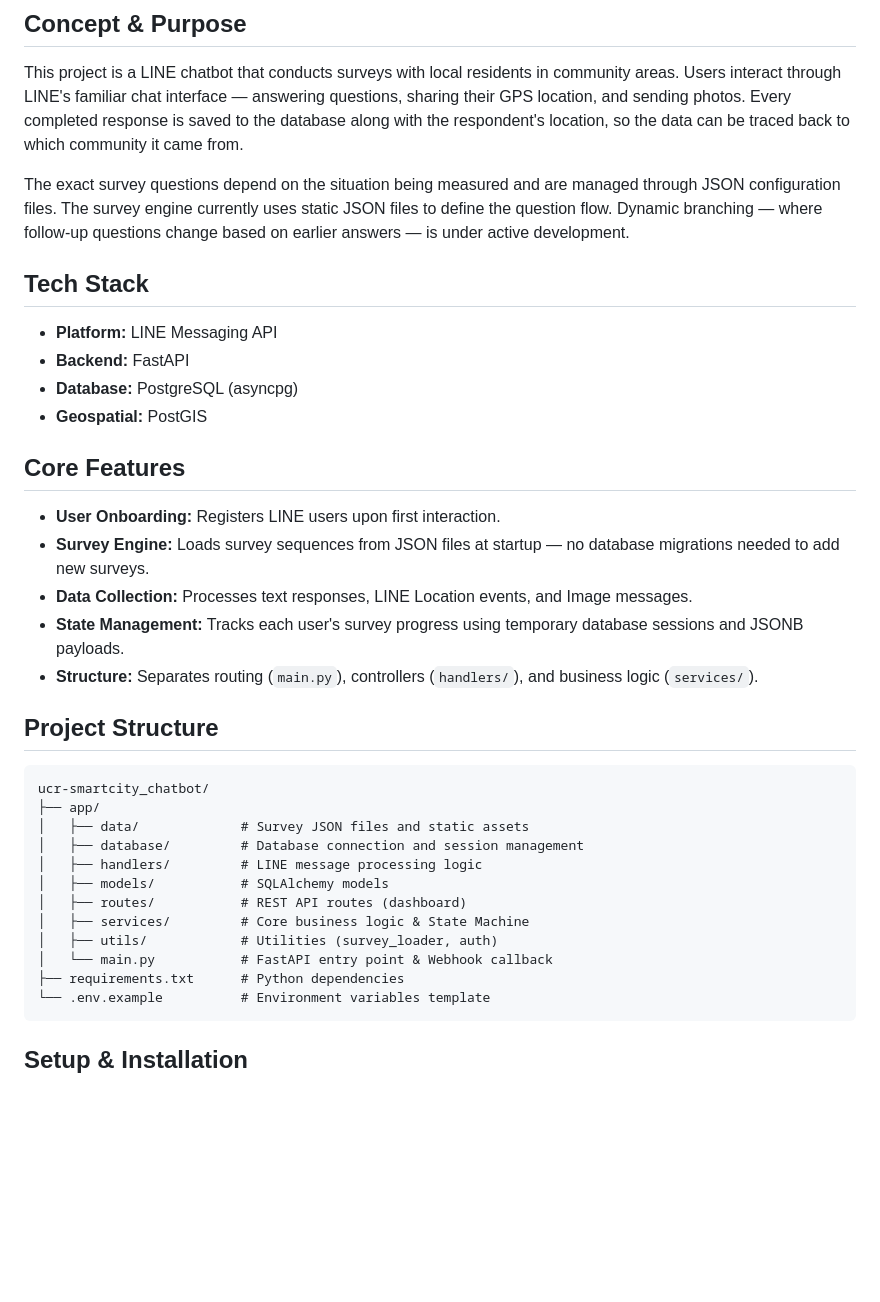
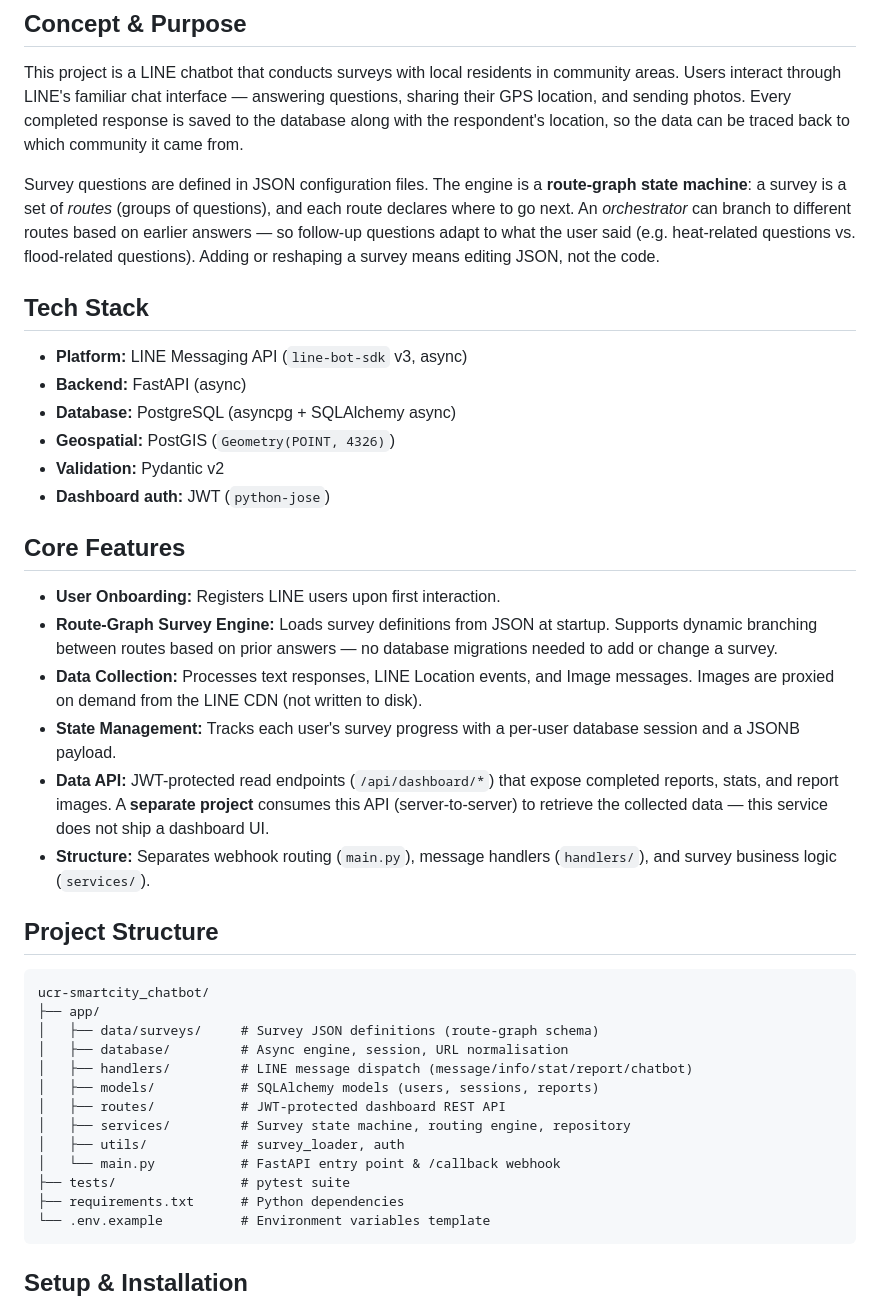
Before and after one commit to Saranwich/ucr-chatbot-data-platform, a Markdown page: README.md, the part around one of its changes. GitHub-like rendering; blank space fills up the shorter version.

Commit message:
docs: rewrite README for current main — route-graph engine & data API
The README still described a static survey engine with "dynamic branching
under development" and an admin-dashboard UI. Both are out of date.

- Survey engine: describe the route-graph state machine (routes +
  orchestrator + branching) that now exists.
- Reframe the dashboard endpoints as a read-only Data API consumed by a
  separate server-to-server project — this service ships no UI.
- Document report images as a flat images[] list (0..n per report) read
  from payload, all endpoints JWT-protected, CDN-expiry caveat + S3 plan.
- Update project structure (services split, tests/) and env vars
  (SECRET_KEY, ALGORITHM, FRONTEND_URL, ENV).

Note: the images[] contract lands with #41 — merge this after #41.

Co-Authored-By: Claude Opus 4.8 <noreply@anthropic.com>

````diff
--- a/README.md
+++ b/README.md
@@ -6,36 +6,40 @@ A LINE chatbot that crowdsources situational and environmental data from local c
 
 This project is a LINE chatbot that conducts surveys with local residents in community areas. Users interact through LINE's familiar chat interface — answering questions, sharing their GPS location, and sending photos. Every completed response is saved to the database along with the respondent's location, so the data can be traced back to which community it came from.
 
-The exact survey questions depend on the situation being measured and are managed through JSON configuration files. The survey engine currently uses static JSON files to define the question flow. Dynamic branching — where follow-up questions change based on earlier answers — is under active development.
+Survey questions are defined in JSON configuration files. The engine is a **route-graph state machine**: a survey is a set of *routes* (groups of questions), and each route declares where to go next. An *orchestrator* can branch to different routes based on earlier answers — so follow-up questions adapt to what the user said (e.g. heat-related questions vs. flood-related questions). Adding or reshaping a survey means editing JSON, not the code.
 
 ## Tech Stack
 
-- **Platform:** LINE Messaging API
-- **Backend:** FastAPI
-- **Database:** PostgreSQL (asyncpg)
-- **Geospatial:** PostGIS
+- **Platform:** LINE Messaging API (`line-bot-sdk` v3, async)
+- **Backend:** FastAPI (async)
+- **Database:** PostgreSQL (asyncpg + SQLAlchemy async)
+- **Geospatial:** PostGIS (`Geometry(POINT, 4326)`)
+- **Validation:** Pydantic v2
+- **Dashboard auth:** JWT (`python-jose`)
 
 ## Core Features
 
 - **User Onboarding:** Registers LINE users upon first interaction.
-- **Survey Engine:** Loads survey sequences from JSON files at startup — no database migrations needed to add new surveys.
-- **Data Collection:** Processes text responses, LINE Location events, and Image messages.
-- **State Management:** Tracks each user's survey progress using temporary database sessions and JSONB payloads.
-- **Structure:** Separates routing (`main.py`), controllers (`handlers/`), and business logic (`services/`).
+- **Route-Graph Survey Engine:** Loads survey definitions from JSON at startup. Supports dynamic branching between routes based on prior answers — no database migrations needed to add or change a survey.
+- **Data Collection:** Processes text responses, LINE Location events, and Image messages. Images are proxied on demand from the LINE CDN (not written to disk).
+- **State Management:** Tracks each user's survey progress with a per-user database session and a JSONB payload.
+- **Data API:** JWT-protected read endpoints (`/api/dashboard/*`) that expose completed reports, stats, and report images. A **separate project** consumes this API (server-to-server) to retrieve the collected data — this service does not ship a dashboard UI.
+- **Structure:** Separates webhook routing (`main.py`), message handlers (`handlers/`), and survey business logic (`services/`).
 
 ## Project Structure
 
 ```text
 ucr-smartcity_chatbot/
 ├── app/
-│   ├── data/             # Survey JSON files and static assets
-│   ├── database/         # Database connection and session management
-│   ├── handlers/         # LINE message processing logic
-│   ├── models/           # SQLAlchemy models
-│   ├── routes/           # REST API routes (dashboard)
-│   ├── services/         # Core business logic & State Machine
-│   ├── utils/            # Utilities (survey_loader, auth)
-│   └── main.py           # FastAPI entry point & Webhook callback
+│   ├── data/surveys/     # Survey JSON definitions (route-graph schema)
+│   ├── database/         # Async engine, session, URL normalisation
+│   ├── handlers/         # LINE message dispatch (message/info/stat/report/chatbot)
+│   ├── models/           # SQLAlchemy models (users, sessions, reports)
+│   ├── routes/           # JWT-protected dashboard REST API
+│   ├── services/         # Survey state machine, routing engine, repository
+│   ├── utils/            # survey_loader, auth
+│   └── main.py           # FastAPI entry point & /callback webhook
+├── tests/                # pytest suite
 ├── requirements.txt      # Python dependencies
 └── .env.example          # Environment variables template
 ```
````
Also changed, not shown: other parts of README.md (+33 -2 lines).
